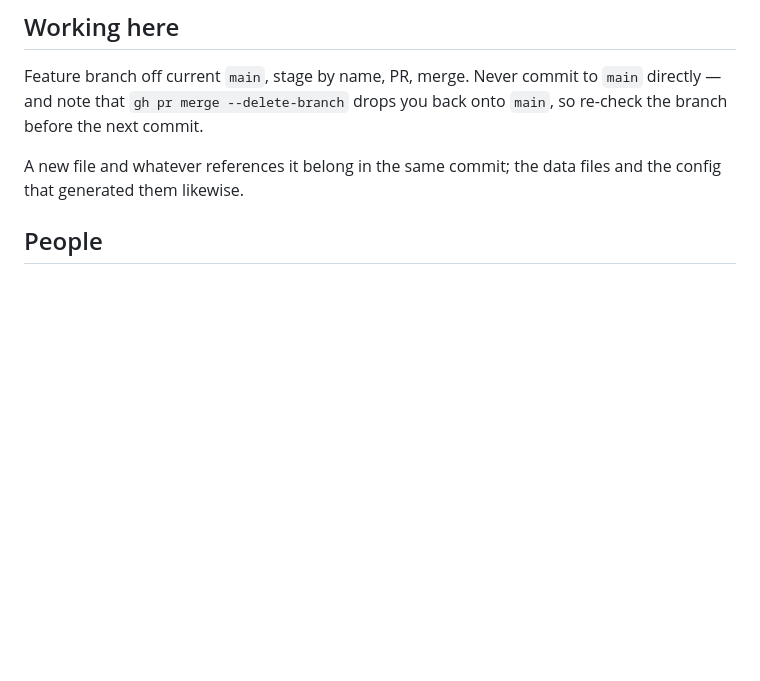
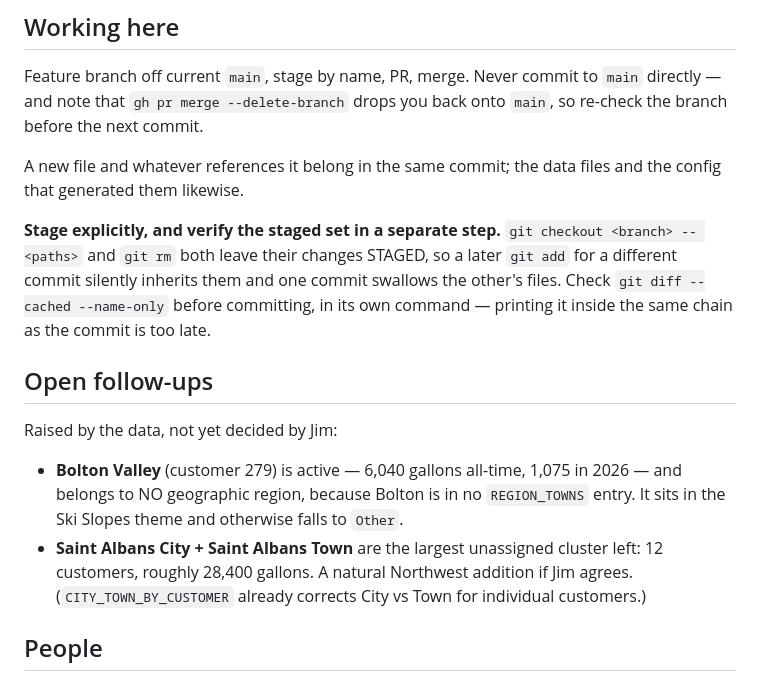
Before and after one commit to burnssargent-eng/blackbear_dashboard, a Markdown page: CLAUDE.md, the part around the change. Drawn GitHub-style; blank space fills up the shorter version.

Commit message:
Note open region follow-ups and the staging trap (#20)
Record two things the data raised that Jim has not ruled on: Bolton Valley is
an active customer in no geographic region, and Saint Albans City and Town are
the largest unassigned cluster left in Other.

Also document the staging trap that bit this work twice: git checkout
<branch> -- <paths> and git rm leave their changes staged, so a later git add
for a different commit inherits them and one commit swallows the other's files.


Claude-Session: https://claude.ai/code/session_01QaFaKdSNq6JGLpwr5yNxNu

Co-authored-by: Claude Opus 5 <noreply@anthropic.com>

```diff
--- a/CLAUDE.md
+++ b/CLAUDE.md
@@ -110,6 +110,25 @@ onto `main`, so re-check the branch before the next commit.
 A new file and whatever references it belong in the same commit; the data files
 and the config that generated them likewise.
 
+**Stage explicitly, and verify the staged set in a separate step.** `git checkout
+<branch> -- <paths>` and `git rm` both leave their changes STAGED, so a later
+`git add` for a different commit silently inherits them and one commit swallows
+the other's files. Check `git diff --cached --name-only` before committing, in
+its own command — printing it inside the same chain as the commit is too late.
+
+## Open follow-ups
+
+Raised by the data, not yet decided by Jim:
+
+- **Bolton Valley** (customer 279) is active — 6,040 gallons all-time, 1,075 in
+  2026 — and belongs to NO geographic region, because Bolton is in no
+  `REGION_TOWNS` entry. It sits in the Ski Slopes theme and otherwise falls to
+  `Other`.
+- **Saint Albans City + Saint Albans Town** are the largest unassigned cluster
+  left: 12 customers, roughly 28,400 gallons. A natural Northwest addition if
+  Jim agrees. (`CITY_TOWN_BY_CUSTOMER` already corrects City vs Town for
+  individual customers.)
+
 ## People
 
 **Jim** sets business direction, including the regional taxonomy. His groupings
```
